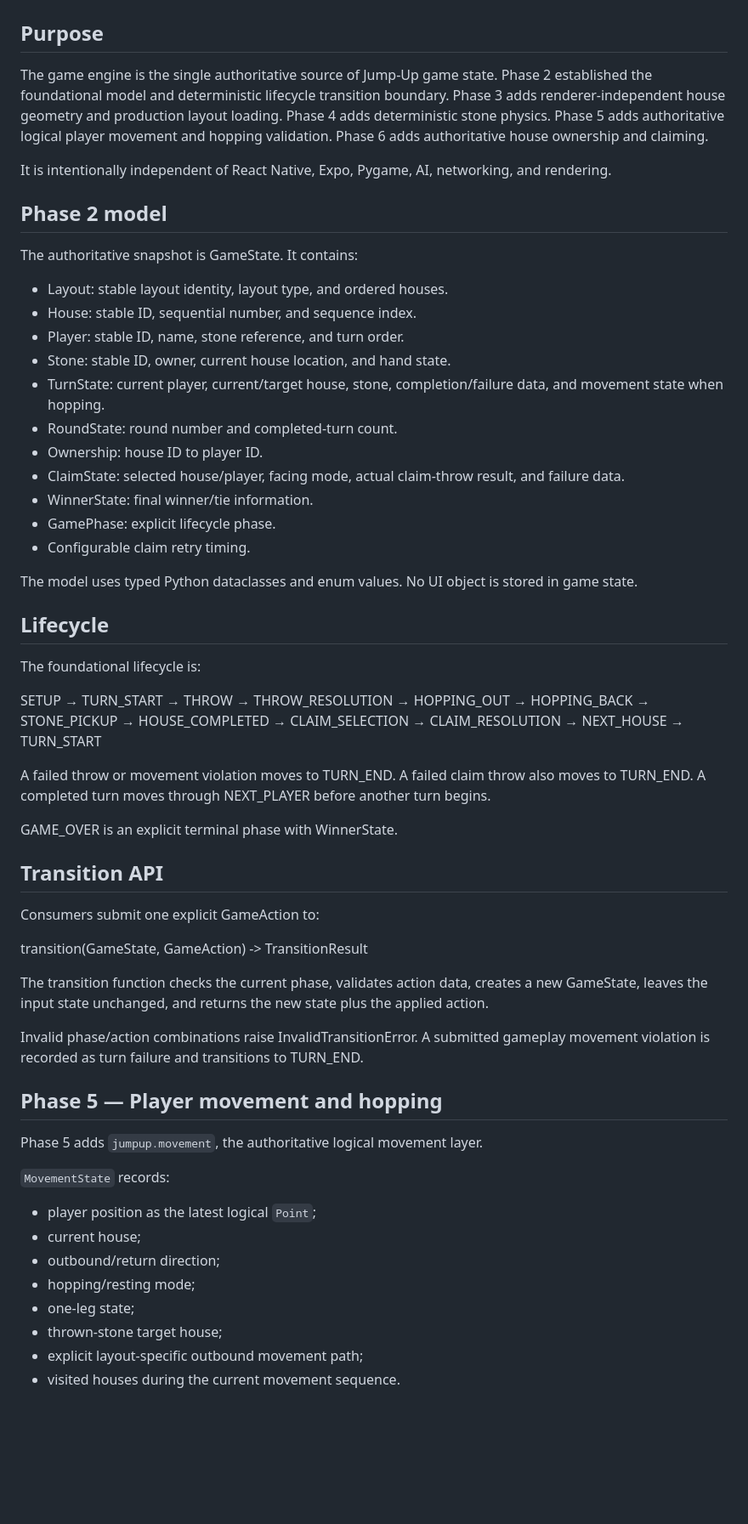
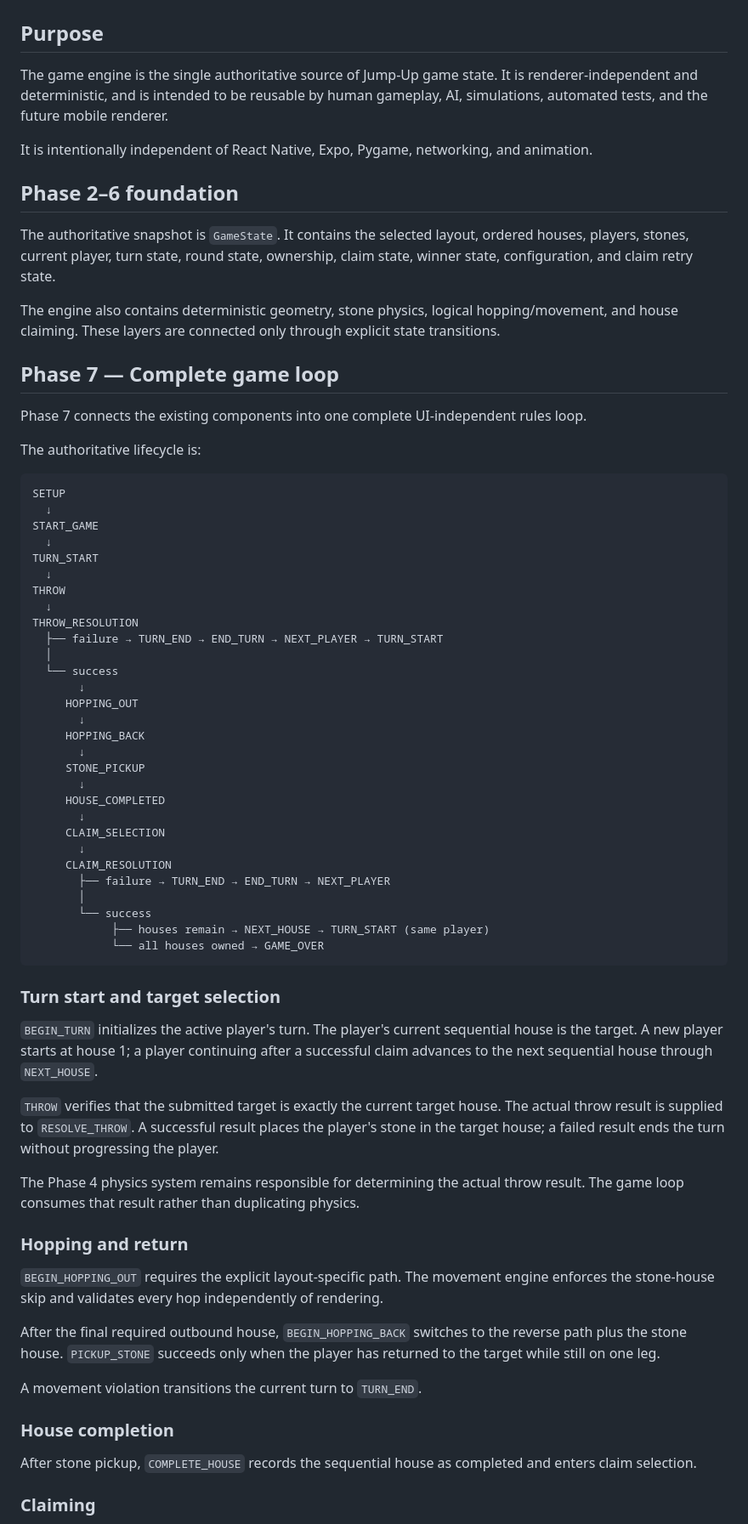
Before and after one commit to codesmith-abba/Jump-Up, a Markdown page: docs/GAME_ENGINE.md, the part around one of its changes. Shown at 85% size. Drawn GitHub-style; blank space fills up the shorter version.

Commit message:
Document complete authoritative game loop

````diff
--- a/docs/GAME_ENGINE.md
+++ b/docs/GAME_ENGINE.md
@@ -2,71 +2,73 @@
 
 ## Purpose
 
-The game engine is the single authoritative source of Jump-Up game state. Phase 2 established the foundational model and deterministic lifecycle transition boundary. Phase 3 adds renderer-independent house geometry and production layout loading. Phase 4 adds deterministic stone physics. Phase 5 adds authoritative logical player movement and hopping validation. Phase 6 adds authoritative house ownership and claiming.
+The game engine is the single authoritative source of Jump-Up game state. It is renderer-independent and deterministic, and is intended to be reusable by human gameplay, AI, simulations, automated tests, and the future mobile renderer.
 
-It is intentionally independent of React Native, Expo, Pygame, AI, networking, and rendering.
+It is intentionally independent of React Native, Expo, Pygame, networking, and animation.
 
-## Phase 2 model
+## Phase 2–6 foundation
 
-The authoritative snapshot is GameState. It contains:
+The authoritative snapshot is `GameState`. It contains the selected layout, ordered houses, players, stones, current player, turn state, round state, ownership, claim state, winner state, configuration, and claim retry state.
 
-- Layout: stable layout identity, layout type, and ordered houses.
-- House: stable ID, sequential number, and sequence index.
-- Player: stable ID, name, stone reference, and turn order.
-- Stone: stable ID, owner, current house location, and hand state.
-- TurnState: current player, current/target house, stone, completion/failure data, and movement state when hopping.
-- RoundState: round number and completed-turn count.
-- Ownership: house ID to player ID.
-- ClaimState: selected house/player, facing mode, actual claim-throw result, and failure data.
-- WinnerState: final winner/tie information.
-- GamePhase: explicit lifecycle phase.
-- Configurable claim retry timing.
+The engine also contains deterministic geometry, stone physics, logical hopping/movement, and house claiming. These layers are connected only through explicit state transitions.
 
-The model uses typed Python dataclasses and enum values. No UI object is stored in game state.
+## Phase 7 — Complete game loop
 
-## Lifecycle
+Phase 7 connects the existing components into one complete UI-independent rules loop.
 
-The foundational lifecycle is:
+The authoritative lifecycle is:
 
+```text
 SETUP
-→ TURN_START
-→ THROW
-→ THROW_RESOLUTION
-→ HOPPING_OUT
-→ HOPPING_BACK
-→ STONE_PICKUP
-→ HOUSE_COMPLETED
-→ CLAIM_SELECTION
-→ CLAIM_RESOLUTION
-→ NEXT_HOUSE
-→ TURN_START
+  ↓
+START_GAME
+  ↓
+TURN_START
+  ↓
+THROW
+  ↓
+THROW_RESOLUTION
+  ├── failure → TURN_END → END_TURN → NEXT_PLAYER → TURN_START
+  │
+  └── success
+       ↓
+     HOPPING_OUT
+       ↓
+     HOPPING_BACK
+       ↓
+     STONE_PICKUP
+       ↓
+     HOUSE_COMPLETED
+       ↓
+     CLAIM_SELECTION
+       ↓
+     CLAIM_RESOLUTION
+       ├── failure → TURN_END → END_TURN → NEXT_PLAYER
+       │
+       └── success
+            ├── houses remain → NEXT_HOUSE → TURN_START (same player)
+            └── all houses owned → GAME_OVER
+```
 
-A failed throw or movement violation moves to TURN_END. A failed claim throw also moves to TURN_END. A completed turn moves through NEXT_PLAYER before another turn begins.
+### Turn start and target selection
 
-GAME_OVER is an explicit terminal phase with WinnerState.
+`BEGIN_TURN` initializes the active player's turn. The player's current sequential house is the target. A new player starts at house 1; a player continuing after a successful claim advances to the next sequential house through `NEXT_HOUSE`.
 
-## Transition API
+`THROW` verifies that the submitted target is exactly the current target house. The actual throw result is supplied to `RESOLVE_THROW`. A successful result places the player's stone in the target house; a failed result ends the turn without progressing the player.
 
-Consumers submit one explicit GameAction to:
+The Phase 4 physics system remains responsible for determining the actual throw result. The game loop consumes that result rather than duplicating physics.
 
-transition(GameState, GameAction) -> TransitionResult
+### Hopping and return
 
-The transition function checks the current phase, validates action data, creates a new GameState, leaves the input state unchanged, and returns the new state plus the applied action.
+`BEGIN_HOPPING_OUT` requires the explicit layout-specific path. The movement engine enforces the stone-house skip and validates every hop independently of rendering.
 
-Invalid phase/action combinations raise InvalidTransitionError. A submitted gameplay movement violation is recorded as turn failure and transitions to TURN_END.
+After the final required outbound house, `BEGIN_HOPPING_BACK` switches to the reverse path plus the stone house. `PICKUP_STONE` succeeds only when the player has returned to the target while still on one leg.
 
-## Phase 5 — Player movement and hopping
+A movement violation transitions the current turn to `TURN_END`.
 
-Phase 5 adds `jumpup.movement`, the authoritative logical movement layer.
+### House completion
 
-`MovementState` records:
+After stone pickup, `COMPLETE_HOUSE` records the sequential house as completed and enters claim selection.
 
-- player position as the latest logical `Point`;
-- current house;
-- outbound/return direction;
-- hopping/resting mode;
-- one-leg state;
-- thrown-stone target house;
-- explicit layout-specific outbound movement path;
-- visited houses during the current movement sequence.
+### Claiming
 
````
Also changed, not shown: other parts of docs/GAME_ENGINE.md (+82 -104 lines).
